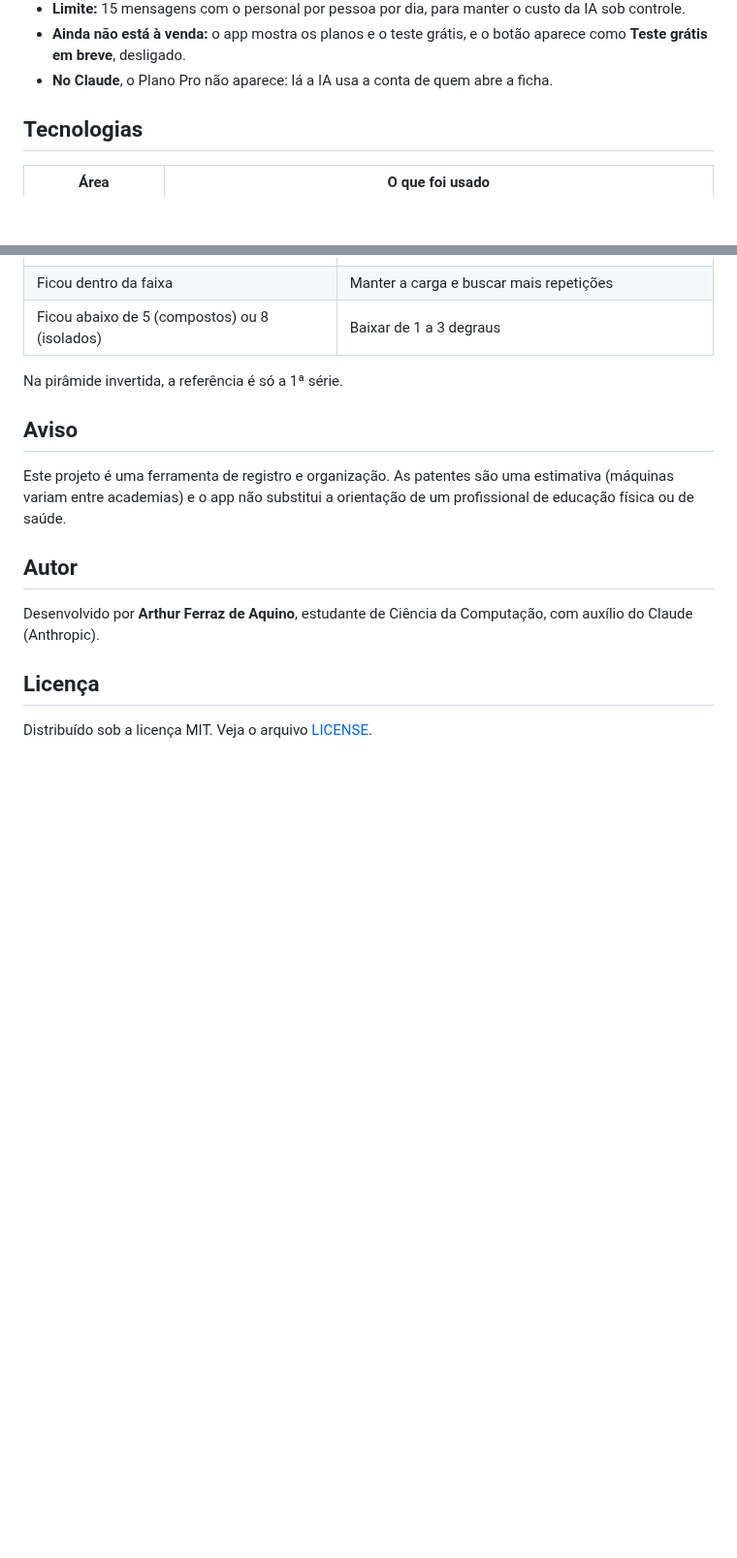
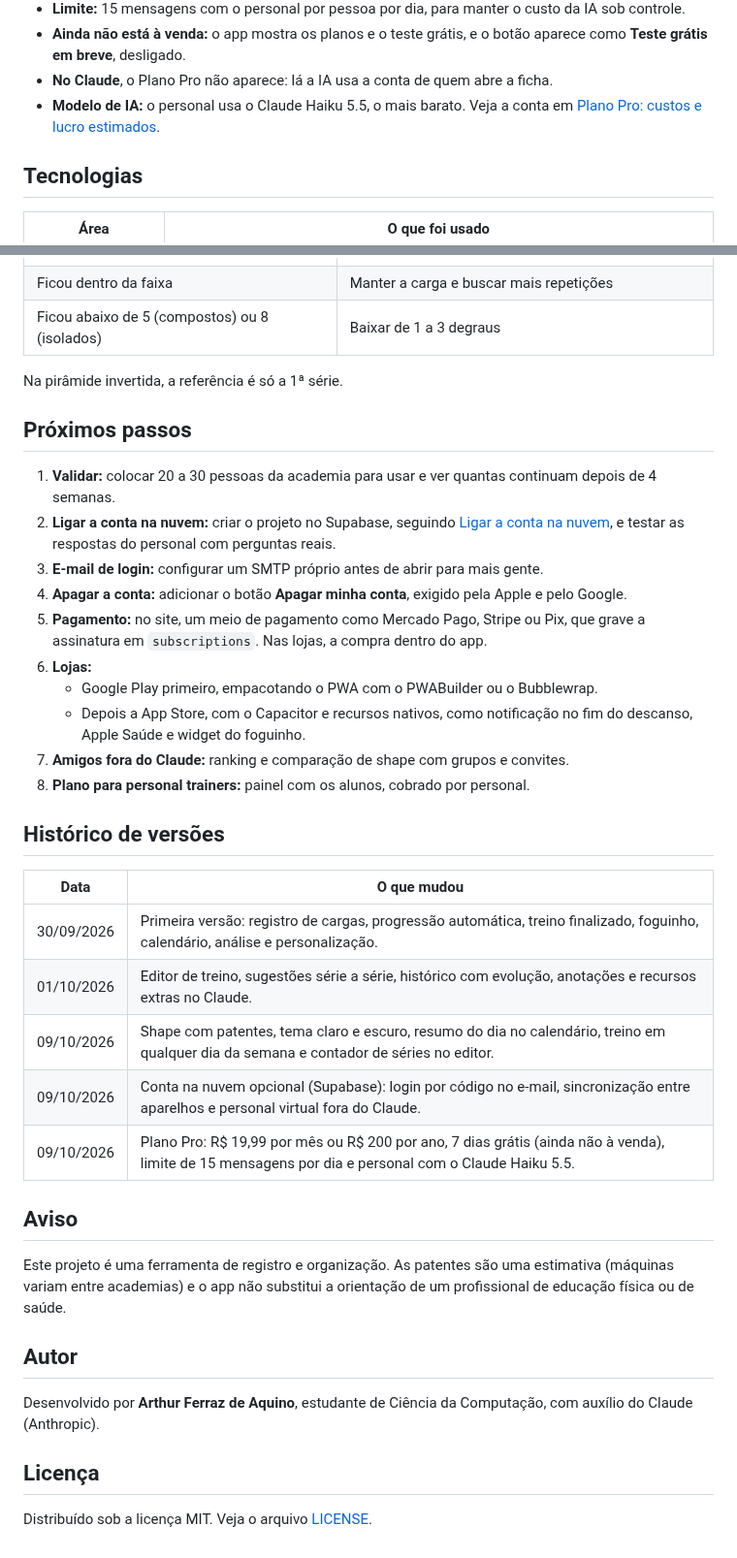
Before and after one commit to axrthrz1n-oss/APP-GYM, a Markdown page: README.md, 2 parts joined by grey strips. Shown at 97% size. Rendered like a GitHub page; blank space fills up the shorter version.

```diff
--- a/README.md
+++ b/README.md
@@ -135,6 +141,7 @@ Fora do Claude, o personal virtual e os outros recursos com IA fazem parte de um
 - **Limite:** 15 mensagens com o personal por pessoa por dia, para manter o custo da IA sob controle.
 - **Ainda não está à venda:** o app mostra os planos e o teste grátis, e o botão aparece como **Teste grátis em breve**, desligado.
 - **No Claude**, o Plano Pro não aparece: lá a IA usa a conta de quem abre a ficha.
+- **Modelo de IA:** o personal usa o Claude Haiku 5.5, o mais barato. Veja a conta em [Plano Pro: custos e lucro estimados](#plano-pro-custos-e-lucro-estimados).
 
 ## Tecnologias
 
@@ -269,6 +312,29 @@ A ficha calcula a força estimada da **série pesada mais fraca** e procura a ca
 
 Na pirâmide invertida, a referência é só a 1ª série.
 
+## Próximos passos
+
+1. **Validar:** colocar 20 a 30 pessoas da academia para usar e ver quantas continuam depois de 4 semanas.
+2. **Ligar a conta na nuvem:** criar o projeto no Supabase, seguindo [Ligar a conta na nuvem](#ligar-a-conta-na-nuvem-supabase), e testar as respostas do personal com perguntas reais.
+3. **E-mail de login:** configurar um SMTP próprio antes de abrir para mais gente.
+4. **Apagar a conta:** adicionar o botão **Apagar minha conta**, exigido pela Apple e pelo Google.
+5. **Pagamento:** no site, um meio de pagamento como Mercado Pago, Stripe ou Pix, que grave a assinatura em `subscriptions`. Nas lojas, a compra dentro do app.
+6. **Lojas:**
+   - Google Play primeiro, empacotando o PWA com o PWABuilder ou o Bubblewrap.
+   - Depois a App Store, com o Capacitor e recursos nativos, como notificação no fim do descanso, Apple Saúde e widget do foguinho.
+7. **Amigos fora do Claude:** ranking e comparação de shape com grupos e convites.
+8. **Plano para personal trainers:** painel com os alunos, cobrado por personal.
+
+## Histórico de versões
+
+| Data | O que mudou |
+|---|---|
+| 30/09/2026 | Primeira versão: registro de cargas, progressão automática, treino finalizado, foguinho, calendário, análise e personalização. |
+| 01/10/2026 | Editor de treino, sugestões série a série, histórico com evolução, anotações e recursos extras no Claude. |
+| 09/10/2026 | Shape com patentes, tema claro e escuro, resumo do dia no calendário, treino em qualquer dia da semana e contador de séries no editor. |
+| 09/10/2026 | Conta na nuvem opcional (Supabase): login por código no e-mail, sincronização entre aparelhos e personal virtual fora do Claude. |
+| 09/10/2026 | Plano Pro: R$ 19,99 por mês ou R$ 200 por ano, 7 dias grátis (ainda não à venda), limite de 15 mensagens por dia e personal com o Claude Haiku 5.5. |
+
 ## Aviso
 
 Este projeto é uma ferramenta de registro e organização. As patentes são uma estimativa (máquinas variam entre academias) e o app não substitui a orientação de um profissional de educação física ou de saúde.
```
Also changed, not shown: other parts of README.md (+44 -2 lines), docs/conta.png (added), docs/personal.png (added), docs/plano-pro.png (added).
